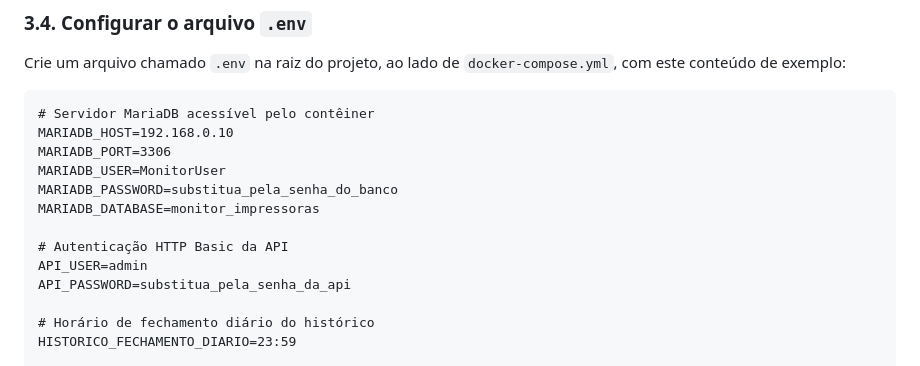
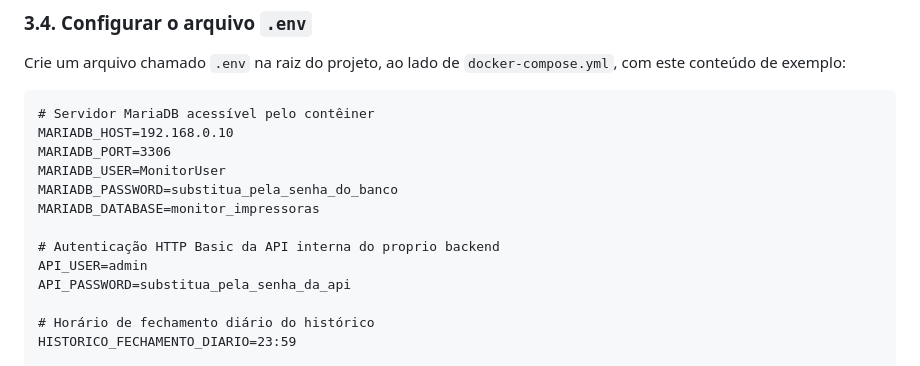
Before and after one commit to JPlima21/sistemas-impressoras, a Markdown page: README.md, the part around the change. Rendered like a GitHub page.

```diff
--- a/README.md
+++ b/README.md
@@ -91,7 +91,7 @@ MARIADB_USER=MonitorUser
 MARIADB_PASSWORD=substitua_pela_senha_do_banco
 MARIADB_DATABASE=monitor_impressoras
 
-# Autenticação HTTP Basic da API
+# Autenticação HTTP Basic da API interna do proprio backend
 API_USER=admin
 API_PASSWORD=substitua_pela_senha_da_api
 
```
